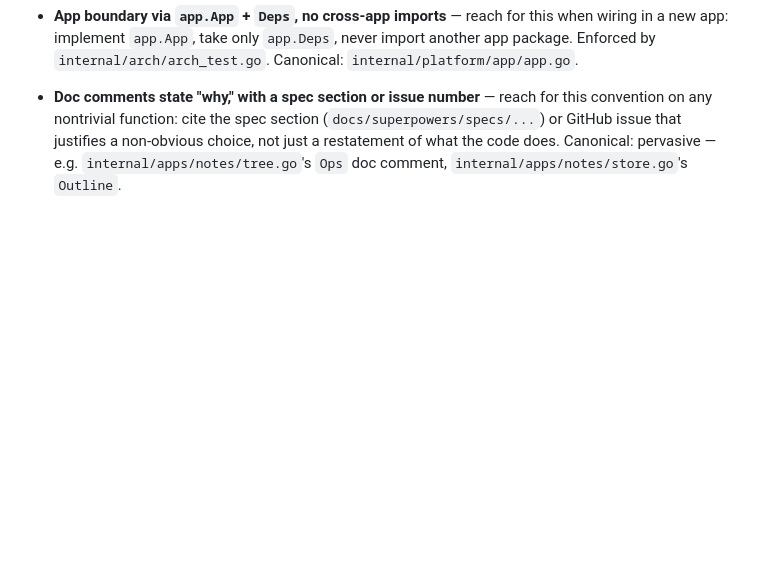
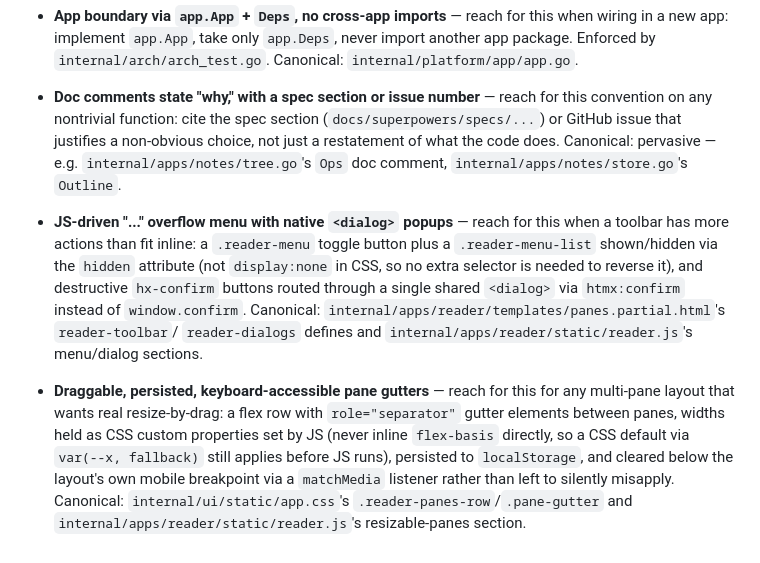
Before and after one commit to iliafrenkel/on-suite, a Markdown page: PATTERNS.md, the part around the change. GitHub-like rendering; blank space fills up the shorter version.

Commit message:
docs: record the overflow-menu/dialog and resizable-pane patterns

```diff
--- a/PATTERNS.md
+++ b/PATTERNS.md
@@ -124,3 +124,23 @@ canonical example's own comment, not here.
   non-obvious choice, not just a restatement of what the code does.
   Canonical: pervasive — e.g. `internal/apps/notes/tree.go`'s `Ops` doc
   comment, `internal/apps/notes/store.go`'s `Outline`.
+
+- **JS-driven "..." overflow menu with native `<dialog>` popups** — reach for
+  this when a toolbar has more actions than fit inline: a `.reader-menu`
+  toggle button plus a `.reader-menu-list` shown/hidden via the `hidden`
+  attribute (not `display:none` in CSS, so no extra selector is needed to
+  reverse it), and destructive `hx-confirm` buttons routed through a single
+  shared `<dialog>` via `htmx:confirm` instead of `window.confirm`. Canonical:
+  `internal/apps/reader/templates/panes.partial.html`'s `reader-toolbar`/
+  `reader-dialogs` defines and `internal/apps/reader/static/reader.js`'s
+  menu/dialog sections.
+
+- **Draggable, persisted, keyboard-accessible pane gutters** — reach for this
+  for any multi-pane layout that wants real resize-by-drag: a flex row with
+  `role="separator"` gutter elements between panes, widths held as CSS custom
+  properties set by JS (never inline `flex-basis` directly, so a CSS default
+  via `var(--x, fallback)` still applies before JS runs), persisted to
+  `localStorage`, and cleared below the layout's own mobile breakpoint via a
+  `matchMedia` listener rather than left to silently misapply. Canonical:
+  `internal/ui/static/app.css`'s `.reader-panes-row`/`.pane-gutter` and
+  `internal/apps/reader/static/reader.js`'s resizable-panes section.
```
